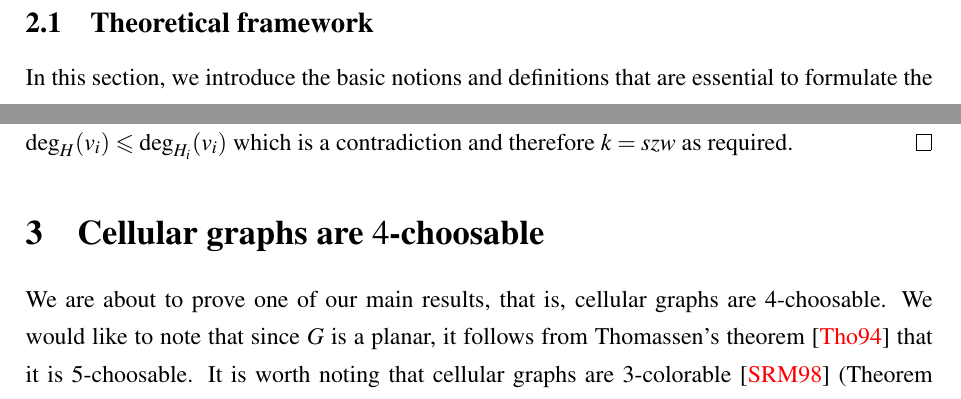
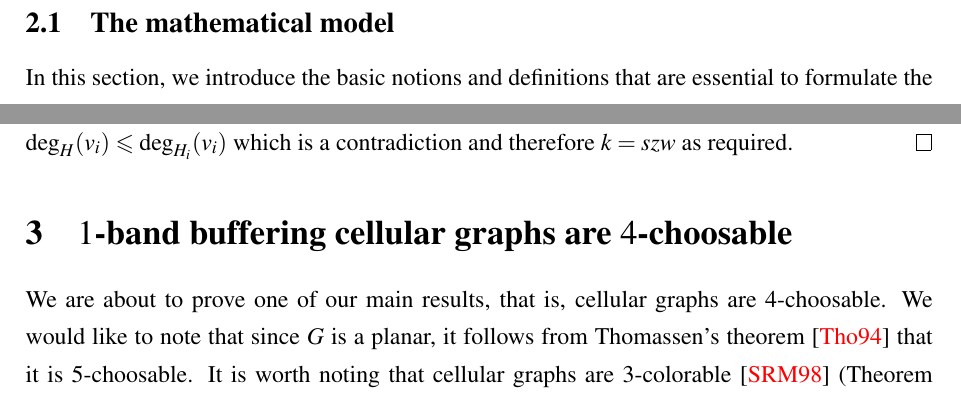
Before and after one commit to Benmartin92/thesis-kth, a LaTeX thesis (thesis.tex): two parts of pages 5 and 8 of 14, joined at a grey line, cut at the place of the change. Compiled offline with pdfLaTeX.

Commit message:
Thesis: sections

```diff
--- a/thesis.tex
+++ b/thesis.tex
@@ -131,7 +131,7 @@ R. Wang, et al. \cite{7248845} introduced a \textit{distinctly different} channe
 In this thesis, ...
 \newpage
 \section{List coloring of $1$-band buffering cellular graphs}
-\subsection{Theoretical framework}
+\subsection{The mathematical model}
 In this section, we introduce the basic notions and definitions that are essential to formulate the problem in a graph-theoretic setting.
 \begin{defin} A graph $G$ is a  \textit{cellular graph} (see Fig. \ref{fig:cellular-graph}) if it is constructed from the hexagonal cell topology in the following way: each cell is a node and two nodes are connected if and only if they share a common boundary.
 \end{defin}
@@ -247,7 +247,8 @@ Another interesting question is how to compute the Szekeres\---Wilf number of a
 \begin{proof}
 The linear time is obvious as we iterate through the nodes of $G$. The efficient selection of the minimum-degree node is described in the proof of Proposition \ref{state:acyclic-complexity-proof}. Let $k$ be the Szekeres\---Wilf number of $G$. It is obvious that $szw \leqslant k = \max_{H \subset G} \delta(H)$. To obtain a contradiction assume that $szw < k$. Now let $H$ be the "maximal" subgraph in $G$, that is, $szw < \delta(H) = k$. Let $i$ be the smallest index such that $v_i \in V(H)$. Due to our choice we have $H \subset H_i$. Then $\deg_{H_i}(v_i) = \delta(H_i) \leqslant szw < k = \delta(H) \leqslant \deg_H(v_i)$. However, from $H \subset H_i$, it follows that $\deg_H(v_i) \leqslant \deg_{H_i}(v_i)$ which is a contradiction and therefore $k = szw$ as required.
 \end{proof}
-\section{Cellular graphs are $4$-choosable}\label{sec:4-choosable}
+
+\section{$1$-band buffering cellular graphs are $4$-choosable}\label{sec:4-choosable}
 
 We are about to prove one of our main results, that is, cellular graphs are $4$-choosable. We would like to note that since $G$ is a planar, it follows from Thomassen's theorem \cite{Thomassen:1994:PG:184180.184192} that it is $5$-choosable. It is worth noting that cellular graphs are $3$-colorable \cite{662943} (Theorem 1). However, even with this additional constraint, we still cannot say that if $G$ is planar and $3$-colorable then it is $4$-choosable as a counterexample can be found in \cite{JGT:JGT4}. The counterexample is quite interesting (\cite {JGT:JGT4}, second figure) as it is constructed from a cellular graph; however the author added one extra node and joined it to all of the outer nodes. Due to this step, the resulting graph does not always contain a node of degree $3$ therefore the property of Lemma \ref{lem:degree-constraint} is not true for this construction.
 
```
